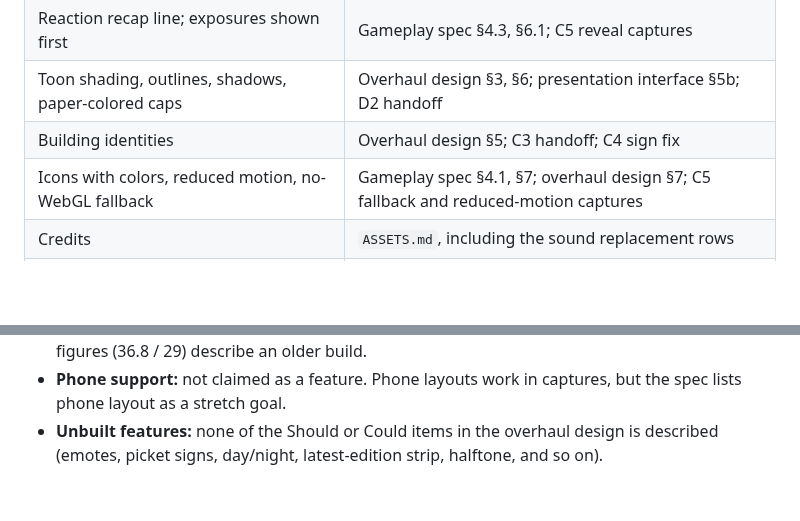
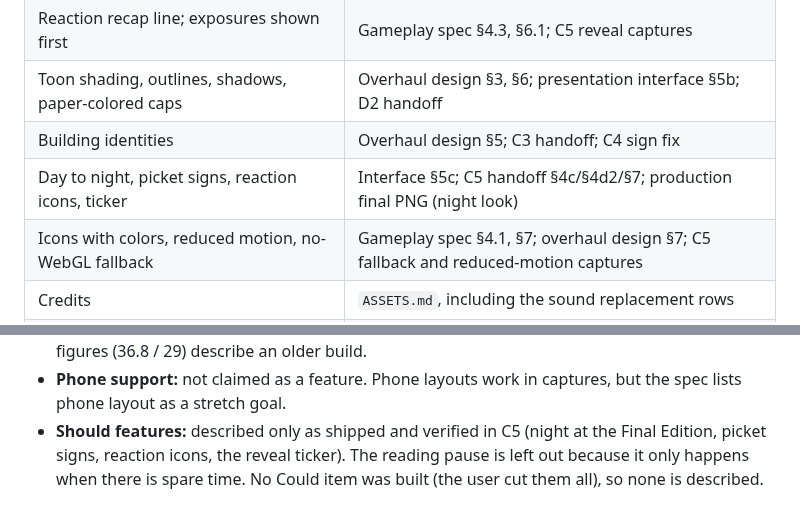
Before and after one commit to ProPhuMy/News-game, a Markdown page: docs/visual-overhaul/submission-description.md, 2 parts joined by grey strips. Drawn GitHub-style; blank space fills up the shorter version.

```diff
--- a/docs/visual-overhaul/submission-description.md
+++ b/docs/visual-overhaul/submission-description.md
@@ -60,6 +60,7 @@ The buildings are built in code, not imported from a kit. Each is a few palette-
 | Reaction recap line; exposures shown first | Gameplay spec §4.3, §6.1; C5 reveal captures |
 | Toon shading, outlines, shadows, paper-colored caps | Overhaul design §3, §6; presentation interface §5b; D2 handoff |
 | Building identities | Overhaul design §5; C3 handoff; C4 sign fix |
+| Day to night, picket signs, reaction icons, ticker | Interface §5c; C5 handoff §4c/§4d2/§7; production final PNG (night look) |
 | Icons with colors, reduced motion, no-WebGL fallback | Gameplay spec §4.1, §7; overhaul design §7; C5 fallback and reduced-motion captures |
 | Credits | `ASSETS.md`, including the sound replacement rows |
 | Live URL | C5 closeout and D5 handoff: deployed source `d86a2d5`, image `sha256:4a038abd…`, HTTPS 200 rechecked in D5 |
@@ -68,4 +69,4 @@ The buildings are built in code, not imported from a kit. Each is a few palette-
 - **Language models:** the live build runs with `AI_PROVIDER=none`. Rival headlines and speech bubbles come from hand-written templates, and the "AI" papers are rule-based. The text calls them "computer-run" to avoid implying language-model generation. If the mission requires AI use, say so and the text can describe the optional AI adapter (gameplay spec §9.3, §12).
 - **Frame rate:** no claim. The current release's reference-laptop result is a 34.73 FPS average, with a worst one-second window of 26, accepted by the user as an exception (C5). The earlier D2 figures (36.8 / 29) describe an older build.
 - **Phone support:** not claimed as a feature. Phone layouts work in captures, but the spec lists phone layout as a stretch goal.
-- **Unbuilt features:** none of the Should or Could items in the overhaul design is described (emotes, picket signs, day/night, latest-edition strip, halftone, and so on).
+- **Should features:** described only as shipped and verified in C5 (night at the Final Edition, picket signs, reaction icons, the reveal ticker). The reading pause is left out because it only happens when there is spare time. No Could item was built (the user cut them all), so none is described.
```
Also changed, not shown: other parts of docs/visual-overhaul/submission-description.md (+3 -3 lines).
